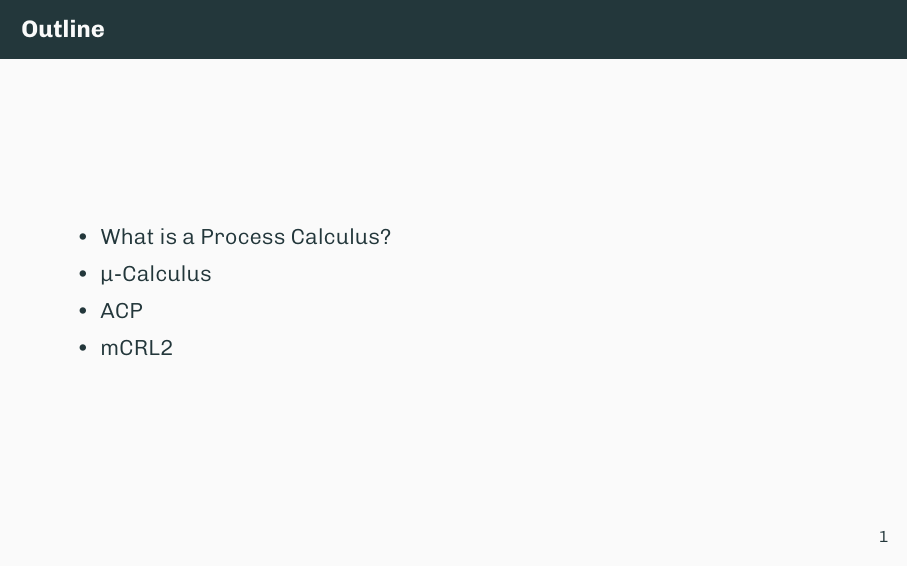
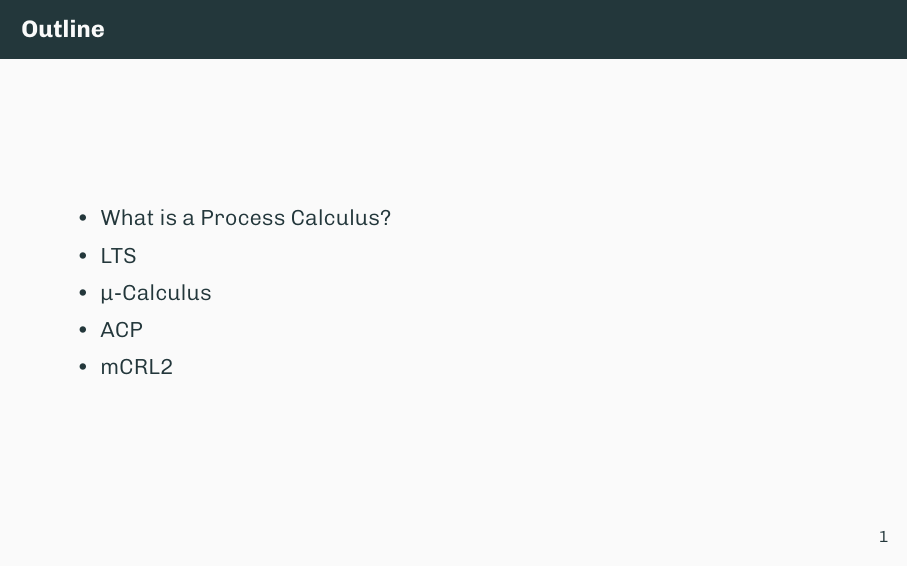
Before and after one commit to reitermarkus/process-calculi, LaTeX slides (presentation.tex): page 2 of 32. Compiled offline with XeLaTeX.

Commit message:
Add LTS to overview.

```diff
--- a/presentation.tex
+++ b/presentation.tex
@@ -59,6 +59,7 @@
   \begin{frame}{Outline}
     \begin{itemize}
       \item What is a Process Calculus?
+      \item LTS
       \item µ-Calculus
       \item ACP
       \item mCRL2
```
